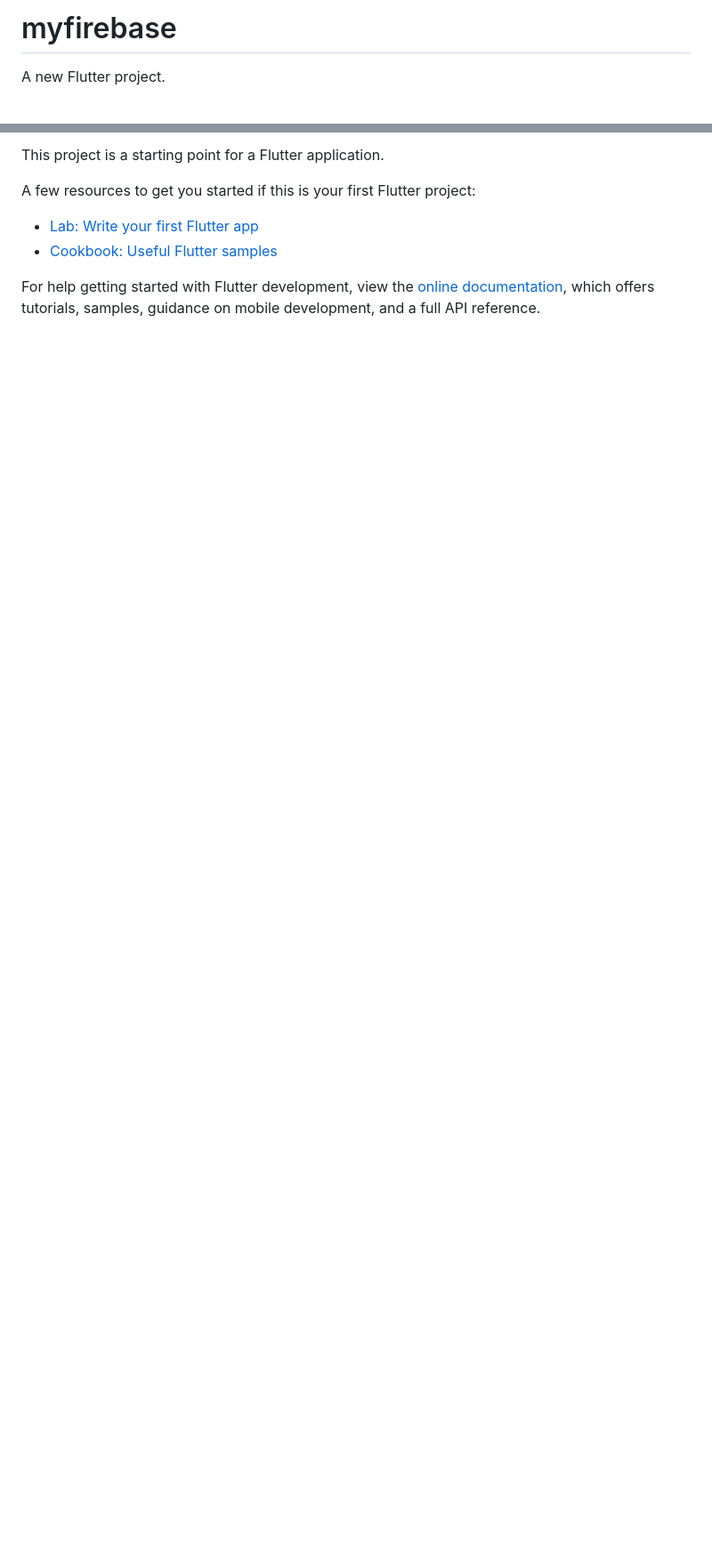
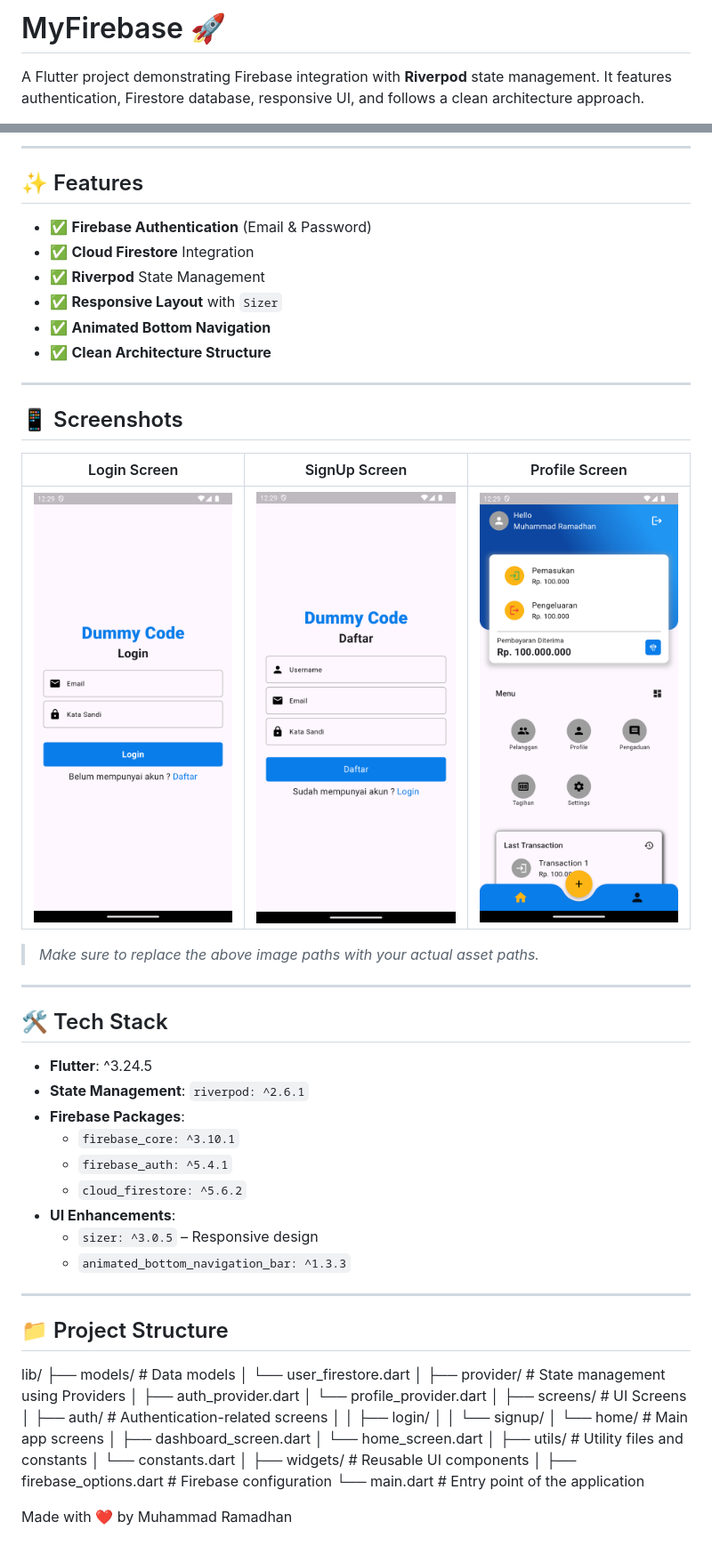
Before and after one commit to muhammadramadhan2045/my-firebase, a Markdown page: README.md, 2 parts joined by grey strips. Shown: that part at 89% size. GitHub-like rendering; pictures changed too: assets/images/home.png (added), assets/images/login.png (added), assets/images/signup.png (added); blank space fills up the shorter version.

```diff
--- a/README.md
+++ b/README.md
@@ -1,4 +1,4 @@
-# myfirebase
+# MyFirebase 🚀
 
-A new Flutter project.
+A Flutter project demonstrating Firebase integration with **Riverpod** state management. It features authentication, Firestore database, responsive UI, and follows a clean architecture approach.
 
@@ -6,11 +6,66 @@ A new Flutter project.
 
-This project is a starting point for a Flutter application.
+---
 
-A few resources to get you started if this is your first Flutter project:
+## ✨ Features
 
-- [Lab: Write your first Flutter app](https://docs.flutter.dev/get-started/codelab)
-- [Cookbook: Useful Flutter samples](https://docs.flutter.dev/cookbook)
+- ✅ **Firebase Authentication** (Email & Password)
+- ✅ **Cloud Firestore** Integration
+- ✅ **Riverpod** State Management
+- ✅ **Responsive Layout** with `Sizer`
+- ✅ **Animated Bottom Navigation**
+- ✅ **Clean Architecture Structure**
 
-For help getting started with Flutter development, view the
-[online documentation](https://docs.flutter.dev/), which offers tutorials,
-samples, guidance on mobile development, and a full API reference.
+---
+
+## 📱 Screenshots
+
+| Login Screen | SignUp Screen | Profile Screen |
+|--------------|-------------|----------------|
+| ![Login](assets/images/login.png) | ![SignUp](assets/images/signup.png) | ![Home](assets/images/home.png) |
+
+> _Make sure to replace the above image paths with your actual asset paths._
+
+---
+
+## 🛠 Tech Stack
+
+- **Flutter**: ^3.24.5
+- **State Management**: `riverpod: ^2.6.1`
+- **Firebase Packages**:
+  - `firebase_core: ^3.10.1`
+  - `firebase_auth: ^5.4.1`
+  - `cloud_firestore: ^5.6.2`
+- **UI Enhancements**:
+  - `sizer: ^3.0.5` – Responsive design
+  - `animated_bottom_navigation_bar: ^1.3.3`
+
+---
+
+## 📁 Project Structure
+lib/
+├── models/                # Data models
+│   └── user_firestore.dart
+│
+├── provider/              # State management using Providers
+│   ├── auth_provider.dart
+│   └── profile_provider.dart
+│
+├── screens/               # UI Screens
+│   ├── auth/              # Authentication-related screens
+│   │   ├── login/
+│   │   └── signup/
+│   └── home/              # Main app screens
+│       ├── dashboard_screen.dart
+│       └── home_screen.dart
+│
+├── utils/                 # Utility files and constants
+│   └── constants.dart
+│
+├── widgets/               # Reusable UI components
+│
+├── firebase_options.dart  # Firebase configuration
+└── main.dart              # Entry point of the application
+
+
+
+Made with ❤️ by Muhammad Ramadhan
```
Also changed, not shown: other parts of README.md (+1 -1 lines).
